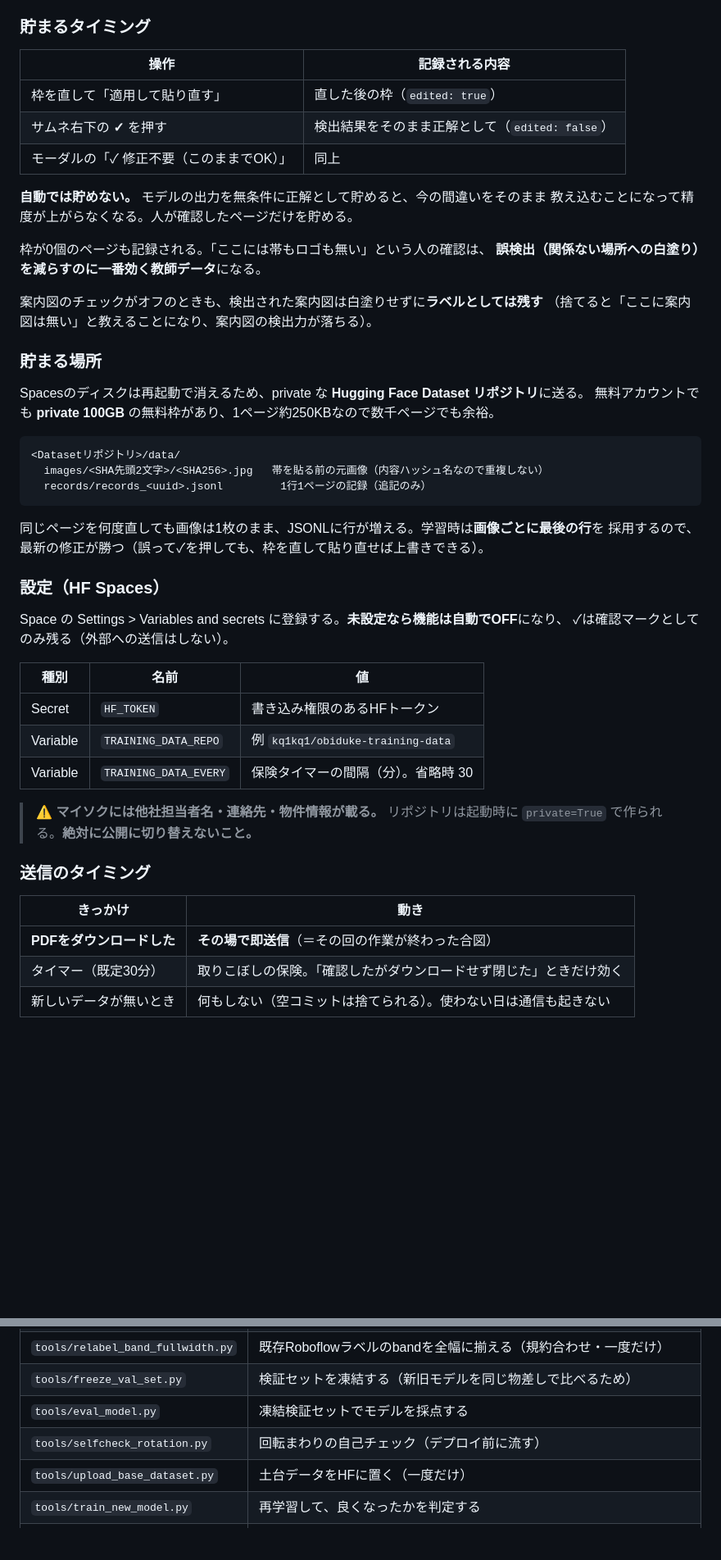
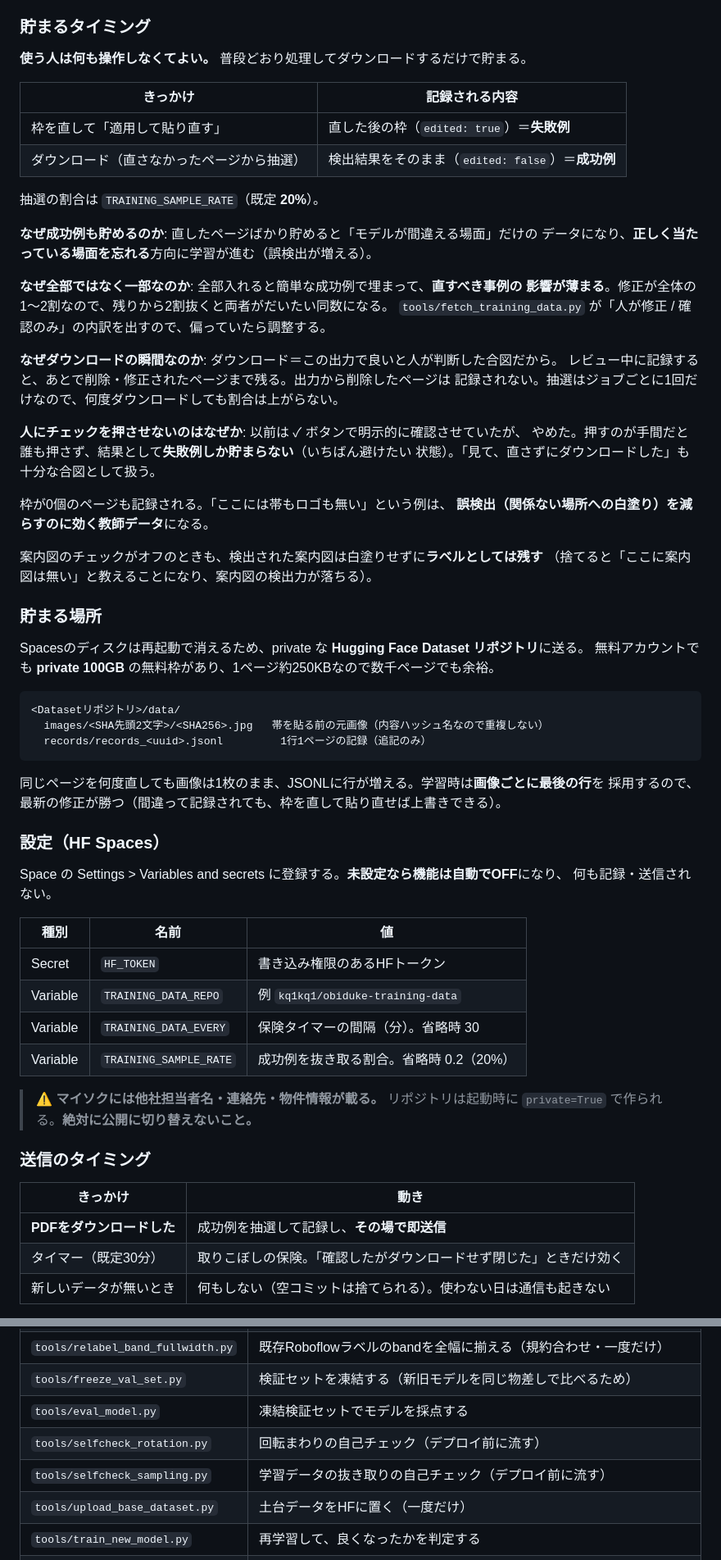
Before and after one commit to kq1kq1/obiduke-kun, a Markdown page: README.md, 2 parts joined by grey strips. Shown at 82% size. Drawn GitHub-style; blank space fills up the shorter version.

Commit message:
READMEを自動抜き取りの仕様に更新

````diff
--- a/README.md
+++ b/README.md
@@ -130,17 +129,32 @@ OpenVINO形式に変換した `best_openvino_model/` を優先して使う（無
 
 ### 貯まるタイミング
 
-| 操作 | 記録される内容 |
+**使う人は何も操作しなくてよい。** 普段どおり処理してダウンロードするだけで貯まる。
+
+| きっかけ | 記録される内容 |
 |---|---|
-| 枠を直して「適用して貼り直す」 | 直した後の枠（`edited: true`） |
-| サムネ右下の **✓** を押す | 検出結果をそのまま正解として（`edited: false`） |
-| モーダルの「✓ 修正不要（このままでOK）」 | 同上 |
+| 枠を直して「適用して貼り直す」 | 直した後の枠（`edited: true`）＝**失敗例** |
+| ダウンロード（直さなかったページから抽選） | 検出結果をそのまま（`edited: false`）＝**成功例** |
 
-**自動では貯めない。** モデルの出力を無条件に正解として貯めると、今の間違いをそのまま
-教え込むことになって精度が上がらなくなる。人が確認したページだけを貯める。
+抽選の割合は `TRAINING_SAMPLE_RATE`（既定 **20%**）。
 
-枠が0個のページも記録される。「ここには帯もロゴも無い」という人の確認は、
-**誤検出（関係ない場所への白塗り）を減らすのに一番効く教師データ**になる。
+**なぜ成功例も貯めるのか**: 直したページばかり貯めると「モデルが間違える場面」だけの
+データになり、**正しく当たっている場面を忘れる**方向に学習が進む（誤検出が増える）。
+
+**なぜ全部ではなく一部なのか**: 全部入れると簡単な成功例で埋まって、**直すべき事例の
+影響が薄まる**。修正が全体の1〜2割なので、残りから2割抜くと両者がだいたい同数になる。
+`tools/fetch_training_data.py` が「人が修正 / 確認のみ」の内訳を出すので、偏っていたら調整する。
+
+**なぜダウンロードの瞬間なのか**: ダウンロード＝この出力で良いと人が判断した合図だから。
+レビュー中に記録すると、あとで削除・修正されたページまで残る。出力から削除したページは
+記録されない。抽選はジョブごとに1回だけなので、何度ダウンロードしても割合は上がらない。
+
+**人にチェックを押させないのはなぜか**: 以前は ✓ ボタンで明示的に確認させていたが、
+やめた。押すのが手間だと誰も押さず、結果として**失敗例しか貯まらない**（いちばん避けたい
+状態）。「見て、直さずにダウンロードした」も十分な合図として扱う。
+
+枠が0個のページも記録される。「ここには帯もロゴも無い」という例は、
+**誤検出（関係ない場所への白塗り）を減らすのに効く教師データ**になる。
 
 案内図のチェックがオフのときも、検出された案内図は白塗りせずに**ラベルとしては残す**
 （捨てると「ここに案内図は無い」と教えることになり、案内図の検出力が落ちる）。
@@ -157,18 +171,19 @@ Spacesのディスクは再起動で消えるため、private な **Hugging Face
 ```
 
 同じページを何度直しても画像は1枚のまま、JSONLに行が増える。学習時は**画像ごとに最後の行**を
-採用するので、最新の修正が勝つ（誤って✓を押しても、枠を直して貼り直せば上書きできる）。
+採用するので、最新の修正が勝つ（間違って記録されても、枠を直して貼り直せば上書きできる）。
 
 ### 設定（HF Spaces）
 
 Space の Settings > Variables and secrets に登録する。**未設定なら機能は自動でOFF**になり、
-✓は確認マークとしてのみ残る（外部への送信はしない）。
+何も記録・送信されない。
 
 | 種別 | 名前 | 値 |
 |---|---|---|
 | Secret | `HF_TOKEN` | 書き込み権限のあるHFトークン |
 | Variable | `TRAINING_DATA_REPO` | 例 `kq1kq1/obiduke-training-data` |
 | Variable | `TRAINING_DATA_EVERY` | 保険タイマーの間隔（分）。省略時 30 |
+| Variable | `TRAINING_SAMPLE_RATE` | 成功例を抜き取る割合。省略時 0.2（20%） |
 
 > ⚠️ **マイソクには他社担当者名・連絡先・物件情報が載る。** リポジトリは起動時に
 > `private=True` で作られる。**絶対に公開に切り替えないこと。**
@@ -177,7 +192,7 @@ Space の Settings > Variables and secrets に登録する。**未設定なら
 
 | きっかけ | 動き |
 |---|---|
-| **PDFをダウンロードした** | **その場で即送信**（＝その回の作業が終わった合図） |
+| **PDFをダウンロードした** | 成功例を抽選して記録し、**その場で即送信** |
 | タイマー（既定30分） | 取りこぼしの保険。「確認したがダウンロードせず閉じた」ときだけ効く |
 | 新しいデータが無いとき | 何もしない（空コミットは捨てられる）。使わない日は通信も起きない |
 
@@ -468,6 +483,7 @@ git branch -D hf-deploy
 | `tools/freeze_val_set.py` | 検証セットを凍結する（新旧モデルを同じ物差しで比べるため） |
 | `tools/eval_model.py` | 凍結検証セットでモデルを採点する |
 | `tools/selfcheck_rotation.py` | 回転まわりの自己チェック（デプロイ前に流す） |
+| `tools/selfcheck_sampling.py` | 学習データの抜き取りの自己チェック（デプロイ前に流す） |
 | `tools/upload_base_dataset.py` | 土台データをHFに置く（一度だけ） |
 | `tools/train_new_model.py` | 再学習して、良くなったかを判定する |
 | `eval/` | 検証セットの定義と基準スコア（Git管理） |
````
Also changed, not shown: other parts of README.md (+2 -3 lines).
